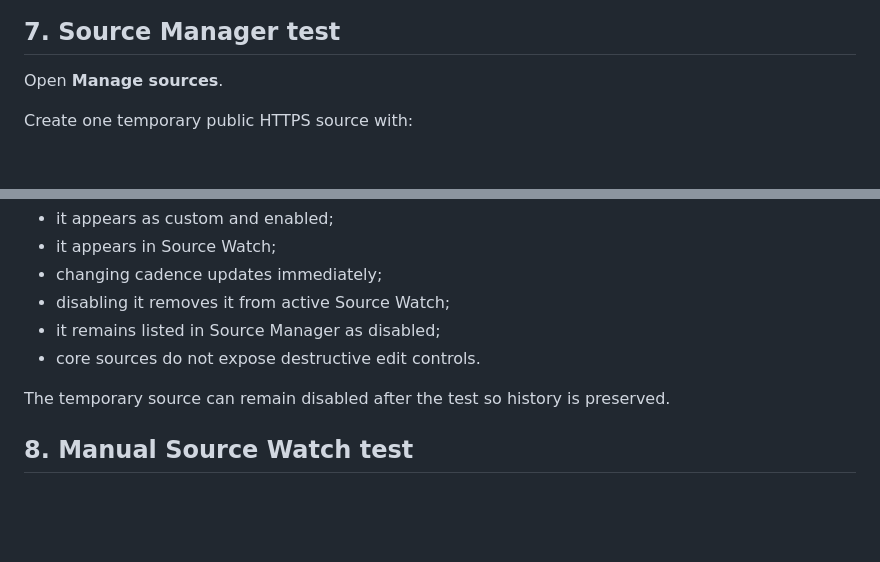
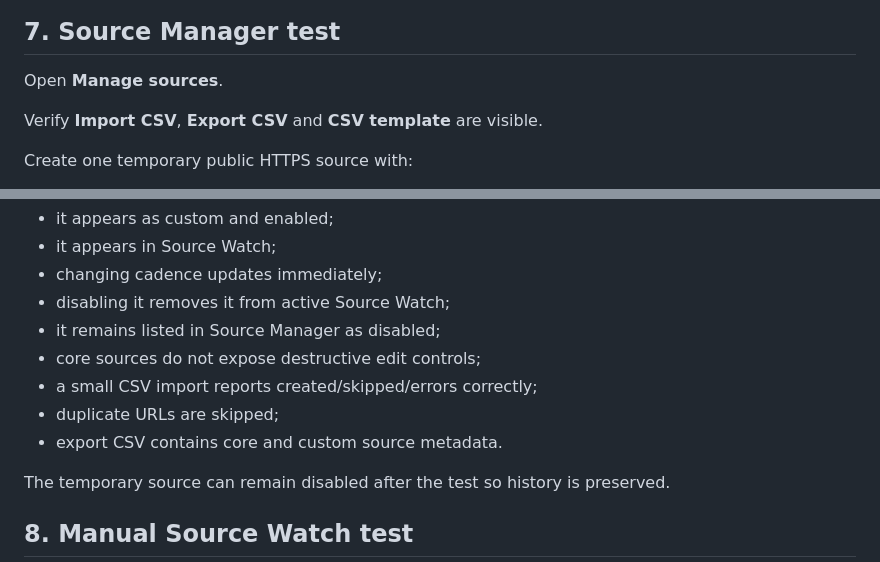
Before and after one commit to rickyganiere/dcb-expansion-radar, a Markdown page: docs/RELEASE_CHECKLIST.md, 2 parts joined by grey strips. Rendered like a GitHub page; blank space fills up the shorter version.

Commit message:
Add bulk source checks to release checklist

```diff
--- a/docs/RELEASE_CHECKLIST.md
+++ b/docs/RELEASE_CHECKLIST.md
@@ -87,6 +87,8 @@ Open the production Radar and verify:
 
 Open **Manage sources**.
 
+Verify **Import CSV**, **Export CSV** and **CSV template** are visible.
+
 Create one temporary public HTTPS source with:
 - valid market
 - valid source type
@@ -99,7 +101,10 @@ Verify:
 - changing cadence updates immediately;
 - disabling it removes it from active Source Watch;
 - it remains listed in Source Manager as disabled;
-- core sources do not expose destructive edit controls.
+- core sources do not expose destructive edit controls;
+- a small CSV import reports created/skipped/errors correctly;
+- duplicate URLs are skipped;
+- export CSV contains core and custom source metadata.
 
 The temporary source can remain disabled after the test so history is preserved.
 
```
